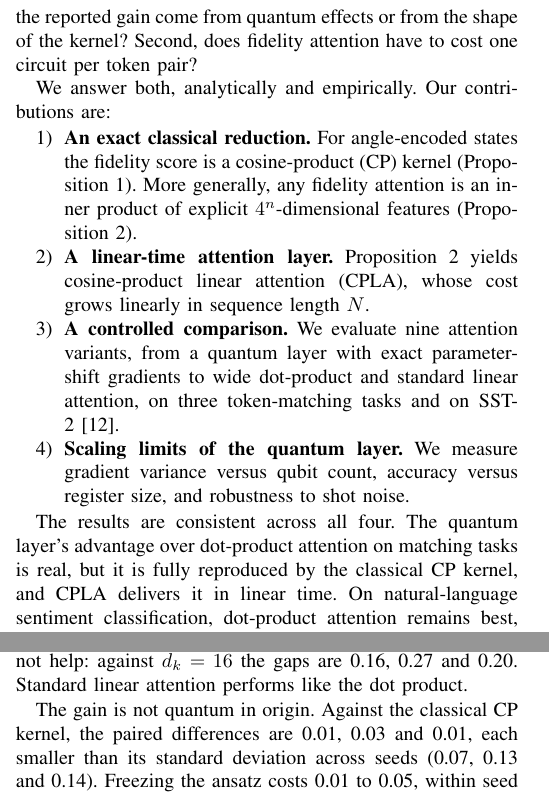
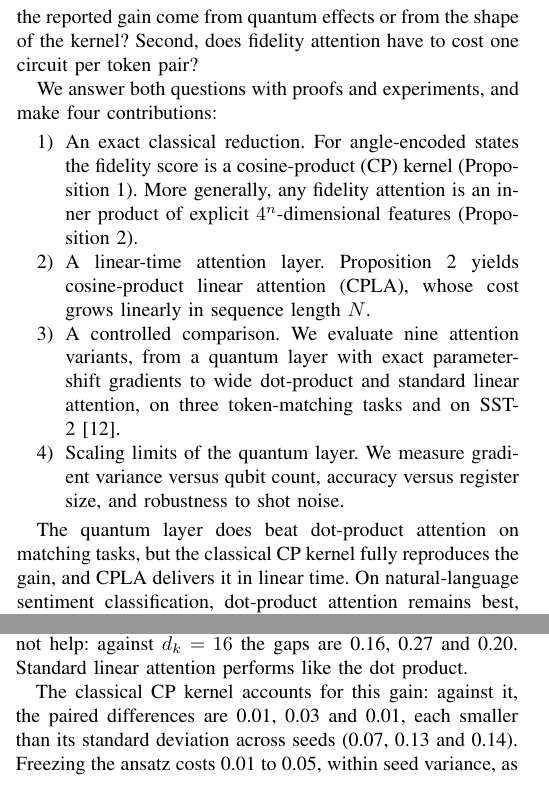
Before and after one commit to Chandra953/Quantum-Fidelity-Attention, a LaTeX paper (paper/paper.tex): two parts of the columns of pages 1 and 3 of 6, joined at a grey line, cut so that both start at the same text. Compiled offline with pdfLaTeX.

Commit message:
Paper: plainer wording (remove stock phrasing and decorative bold); no change to results
Co-Authored-By: Claude Opus 5.5 <noreply@anthropic.com>
Claude-Session: https://claude.ai/code/session_01LHVF2YUsH2i9ebw4rSKt1R

```diff
--- a/paper/paper.tex
+++ b/paper/paper.tex
@@ -46,15 +46,15 @@ Attention lets each token in a Transformer weigh every other token, and its stan
 
 Quantum machine learning offers a new family of similarity functions. Encoding two inputs as quantum states and measuring their overlap gives a quantum kernel~\cite{havlicek2019supervised,schuld2019feature}. Several recent models use such overlaps as attention scores~\cite{li2024qsann,zhao2024qksan,chen2024qmsan}, and a recent survey reports preliminary advantages on small tasks~\cite{zhang2025survey}. Two questions are rarely tested directly. First, does the reported gain come from quantum effects or from the shape of the kernel? Second, does fidelity attention have to cost one circuit per token pair?
 
-We answer both, analytically and empirically. Our contributions are:
+We answer both questions with proofs and experiments, and make four contributions:
 \begin{enumerate}
-  \item \textbf{An exact classical reduction.} For angle-encoded states the fidelity score is a cosine-product (CP) kernel (Proposition~\ref{prop:cp}). More generally, any fidelity attention is an inner product of explicit $4^n$-dimensional features (Proposition~\ref{prop:lin}).
-  \item \textbf{A linear-time attention layer.} Proposition~\ref{prop:lin} yields cosine-product linear attention (\cpla), whose cost grows linearly in sequence length $N$.
-  \item \textbf{A controlled comparison.} We evaluate nine attention variants, from a quantum layer with exact parameter-shift gradients to wide dot-product and standard linear attention, on three token-matching tasks and on SST-2~\cite{socher2013sst}.
-  \item \textbf{Scaling limits of the quantum layer.} We measure gradient variance versus qubit count, accuracy versus register size, and robustness to shot noise.
+  \item An exact classical reduction. For angle-encoded states the fidelity score is a cosine-product (CP) kernel (Proposition~\ref{prop:cp}). More generally, any fidelity attention is an inner product of explicit $4^n$-dimensional features (Proposition~\ref{prop:lin}).
+  \item A linear-time attention layer. Proposition~\ref{prop:lin} yields cosine-product linear attention (\cpla), whose cost grows linearly in sequence length $N$.
+  \item A controlled comparison. We evaluate nine attention variants, from a quantum layer with exact parameter-shift gradients to wide dot-product and standard linear attention, on three token-matching tasks and on SST-2~\cite{socher2013sst}.
+  \item Scaling limits of the quantum layer. We measure gradient variance versus qubit count, accuracy versus register size, and robustness to shot noise.
 \end{enumerate}
 
-The results are consistent across all four. The quantum layer's advantage over dot-product attention on matching tasks is real, but it is fully reproduced by the classical CP kernel, and \cpla{} delivers it in linear time. On natural-language sentiment classification, dot-product attention remains best, which delimits where the kernel helps.
+The quantum layer does beat dot-product attention on matching tasks, but the classical CP kernel fully reproduces the gain, and \cpla{} delivers it in linear time. On natural-language sentiment classification, dot-product attention remains best, which delimits where the kernel helps.
 
 % ===========================================================================
 \section{Related Work}
@@ -223,7 +223,7 @@ No attention           & .664$\pm$.029 & .638$\pm$.019 & .586$\pm$.013 \\
 
 Fig.~\ref{fig:accuracy} and Table~\ref{tab:accuracy} give the main comparison. The quantum layer beats dot-product attention ($d_k=4$) by 0.13, 0.31 and 0.17 on repeat, match-first and two-pairs (mean paired difference per seed). Quadrupling the dot-product width does not help: against $d_k=16$ the gaps are 0.16, 0.27 and 0.20. Standard linear attention performs like the dot product.
 
-The gain is not quantum in origin. Against the classical CP kernel, the paired differences are 0.01, 0.03 and 0.01, each smaller than its standard deviation across seeds (0.07, 0.13 and 0.14). Freezing the ansatz costs 0.01 to 0.05, within seed variance, as Proposition~\ref{prop:cp} and the near-identity initialization predict. \cpla{} reaches 0.93 and 0.999 on repeat and match-first, above the quantum layer, and 0.81 on two-pairs, below it by 0.05 but within one standard deviation. An RBF kernel, also bounded and maximal at identical inputs, does not reproduce the gain, which points to the periodic, per-feature product form of \eqref{eq:cp}.
+The classical CP kernel accounts for this gain: against it, the paired differences are 0.01, 0.03 and 0.01, each smaller than its standard deviation across seeds (0.07, 0.13 and 0.14). Freezing the ansatz costs 0.01 to 0.05, within seed variance, as Proposition~\ref{prop:cp} and the near-identity initialization predict. \cpla{} reaches 0.93 and 0.999 on repeat and match-first, above the quantum layer, and 0.81 on two-pairs, below it by 0.05 but within one standard deviation. An RBF kernel, also bounded and maximal at identical inputs, does not reproduce the gain, which points to the periodic, per-feature product form of \eqref{eq:cp}.
 
 \subsection{Natural-Language Sentiment}
 
```
Also changed, not shown: paper/Quantum_Fidelity_Linear_Attention.pdf, paper/paper.tex (6 more changed lines).
